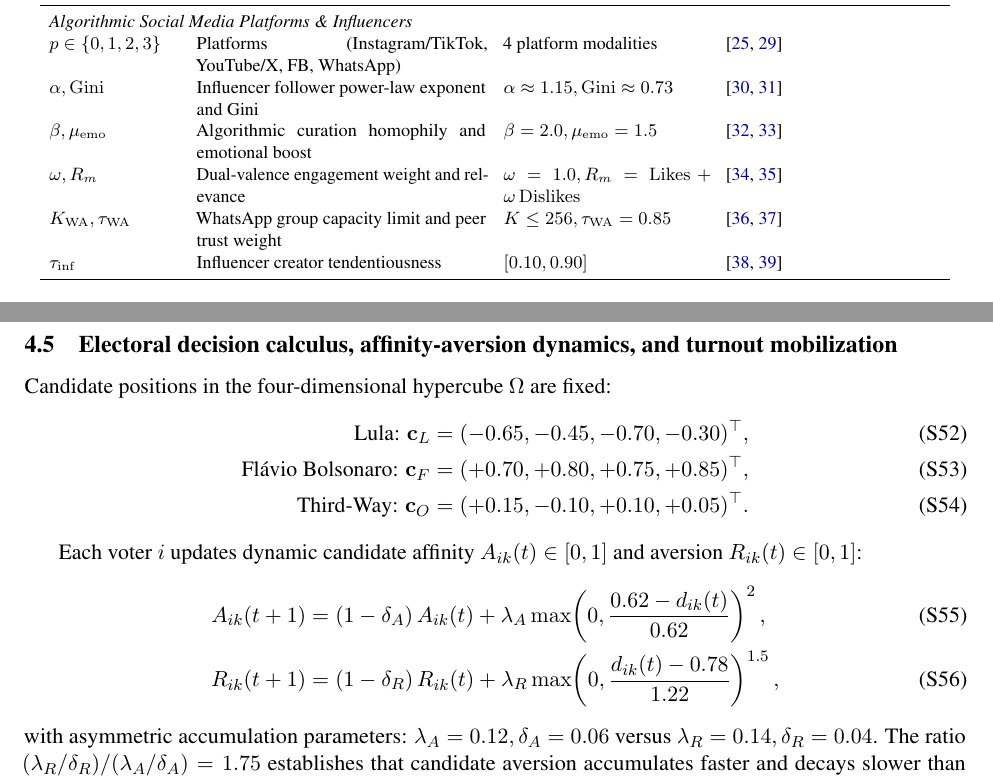
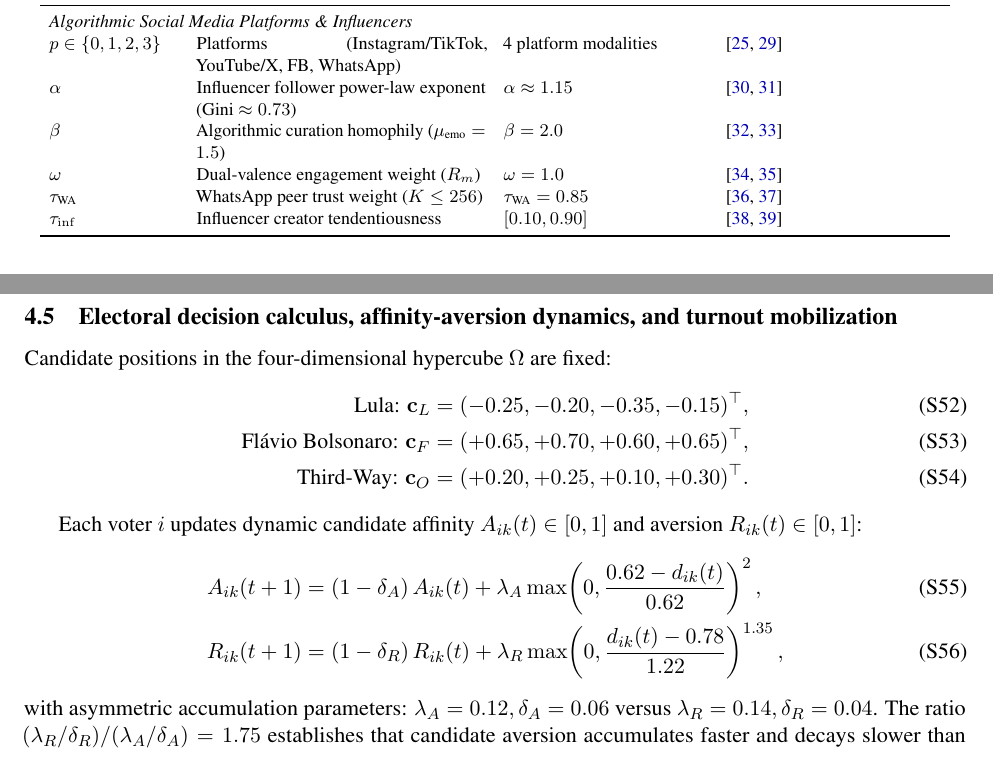
Before and after one commit to cesarrennocosta/janones, a LaTeX document (docs/supplementary.tex): two parts of pages 8 and 11 of 18, joined at a grey line, cut so that both start at the same text. Compiled offline with pdfLaTeX.

Commit message:
Synchronize candidate coordinate vectors, aversion update exponent, and math notation across main and supplementary

```diff
--- a/docs/supplementary.tex
+++ b/docs/supplementary.tex
@@ -360,10 +360,10 @@ $\beta_m, \kappa_0$ & Media selective exposure beta and broadcast strength & $\b
 \midrule
 \multicolumn{4}{l}{\textit{Algorithmic Social Media Platforms \& Influencers}} \\
 $p \in \{0, 1, 2, 3\}$ & Platforms (Instagram/TikTok, YouTube/X, FB, WhatsApp) & 4 platform modalities & \cite{reuters2023digital, cinelli2021echo} \\
-$\alpha, \mathrm{Gini}$ & Influencer follower power-law exponent and Gini & $\alpha \approx 1.15, \mathrm{Gini} \approx 0.73$ & \cite{barabasi1999emergence, bianconi2001competition} \\
-$\beta, \mu_{\mathrm{emo}}$ & Algorithmic curation homophily and emotional boost & $\beta = 2.0, \mu_{\mathrm{emo}} = 1.5$ & \cite{brady2017emotion, vosoughi2018spread} \\
-$\omega, R_m$ & Dual-valence engagement weight and relevance & $\omega = 1.0, R_m = \mathrm{Likes} + \omega\,\mathrm{Dislikes}$ & \cite{crockett2017moral, bail2018exposure} \\
-$K_{\mathrm{WA}}, \tau_{\mathrm{WA}}$ & WhatsApp group capacity limit and peer trust weight & $K \le 256, \tau_{\mathrm{WA}} = 0.85$ & \cite{resende2019whatsapp, garimella2020images} \\
+$\alpha$ & Influencer follower power-law exponent (Gini $\approx 0.73$) & $\alpha \approx 1.15$ & \cite{barabasi1999emergence, bianconi2001competition} \\
+$\beta$ & Algorithmic curation homophily ($\mu_{\text{emo}} = 1.5$) & $\beta = 2.0$ & \cite{brady2017emotion, vosoughi2018spread} \\
+$\omega$ & Dual-valence engagement weight ($R_m$) & $\omega = 1.0$ & \cite{crockett2017moral, bail2018exposure} \\
+$\tau_{\text{WA}}$ & WhatsApp peer trust weight ($K \le 256$) & $\tau_{\text{WA}} = 0.85$ & \cite{resende2019whatsapp, garimella2020images} \\
 $\tau_{\mathrm{inf}}$ & Influencer creator tendentiousness & $[0.10, 0.90]$ & \cite{sasahara2021social, tucker2018social} \\
 \bottomrule
 \end{tabular}
@@ -513,15 +513,15 @@ The structural digital asymmetry between the campaigns was anchored in legislati
 \label{sssec:electoral_decision_calculus}
 Candidate positions in the four-dimensional hypercube $\Omega$ are fixed:
 \begin{align}
-    \text{Lula: } \mathbf{c}_L &= (-0.65, -0.45, -0.70, -0.30)^{\top}, \label{eq:coord_lula} \\
-    \text{Fl\'avio Bolsonaro: } \mathbf{c}_F &= (+0.70, +0.80, +0.75, +0.85)^{\top}, \label{eq:coord_flavio} \\
-    \text{Third-Way: } \mathbf{c}_O &= (+0.15, -0.10, +0.10, +0.05)^{\top}. \label{eq:coord_thirdway}
+    \text{Lula: } \mathbf{c}_L &= (-0.25, -0.20, -0.35, -0.15)^{\top}, \label{eq:coord_lula} \\
+    \text{Fl\'avio Bolsonaro: } \mathbf{c}_F &= (+0.65, +0.70, +0.60, +0.65)^{\top}, \label{eq:coord_flavio} \\
+    \text{Third-Way: } \mathbf{c}_O &= (+0.20, +0.25, +0.10, +0.30)^{\top}. \label{eq:coord_thirdway}
 \end{align}
 
 Each voter $i$ updates dynamic candidate affinity $A_{ik}(t) \in [0, 1]$ and aversion $R_{ik}(t) \in [0, 1]$:
 \begin{align}
     A_{ik}(t+1) &= (1 - \delta_A)\,A_{ik}(t) + \lambda_A \max\!\left(0, \frac{0.62 - d_{ik}(t)}{0.62}\right)^2, \label{eq:affinity_evolution} \\
-    R_{ik}(t+1) &= (1 - \delta_R)\,R_{ik}(t) + \lambda_R \max\!\left(0, \frac{d_{ik}(t) - 0.78}{1.22}\right)^{1.5}, \label{eq:aversion_evolution}
+    R_{ik}(t+1) &= (1 - \delta_R)\,R_{ik}(t) + \lambda_R \max\!\left(0, \frac{d_{ik}(t) - 0.78}{1.22}\right)^{1.35}, \label{eq:aversion_evolution}
 \end{align}
 with asymmetric accumulation parameters: $\lambda_A = 0.12, \delta_A = 0.06$ versus $\lambda_R = 0.14, \delta_R = 0.04$. The ratio $(\lambda_R / \delta_R) / (\lambda_A / \delta_A) = 1.75$ establishes that candidate aversion accumulates faster and decays slower than positive affinity.
 
```
Also changed, not shown: docs/main.tex (+4 -4 lines), docs/main.pdf, docs/supplementary.tex (20 more changed lines), 1 other file.
